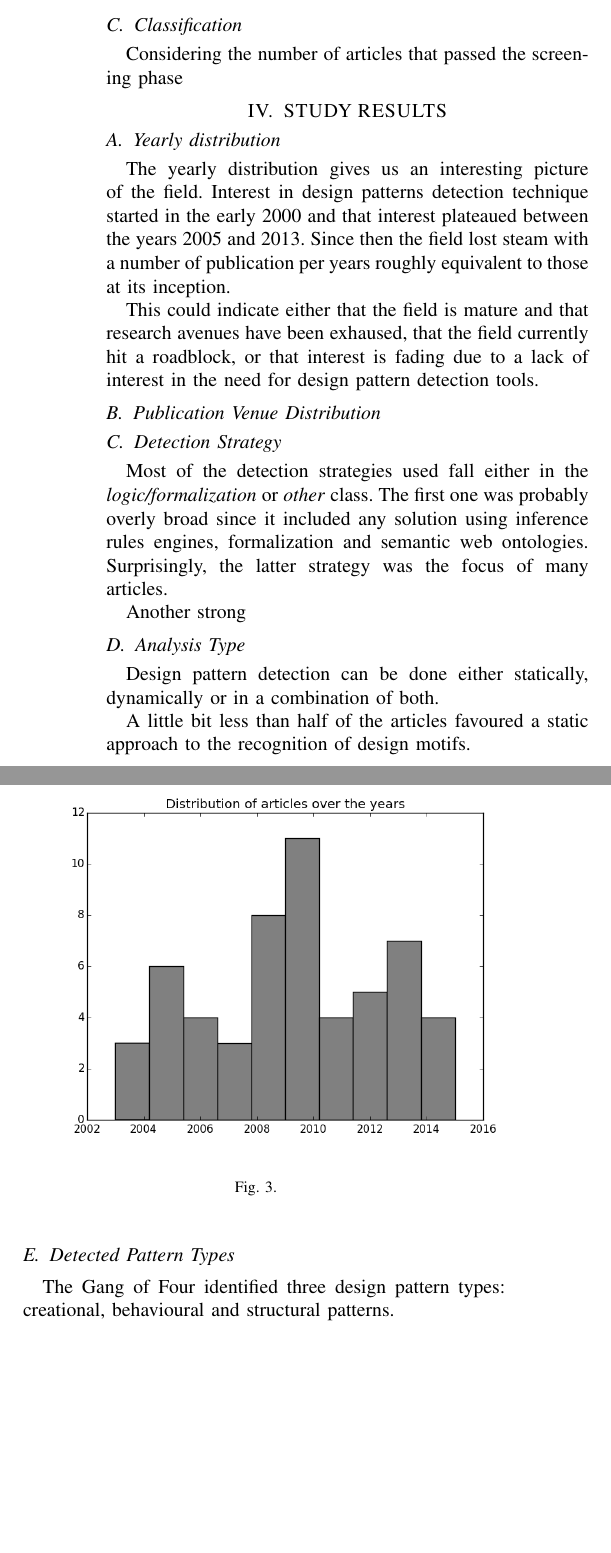
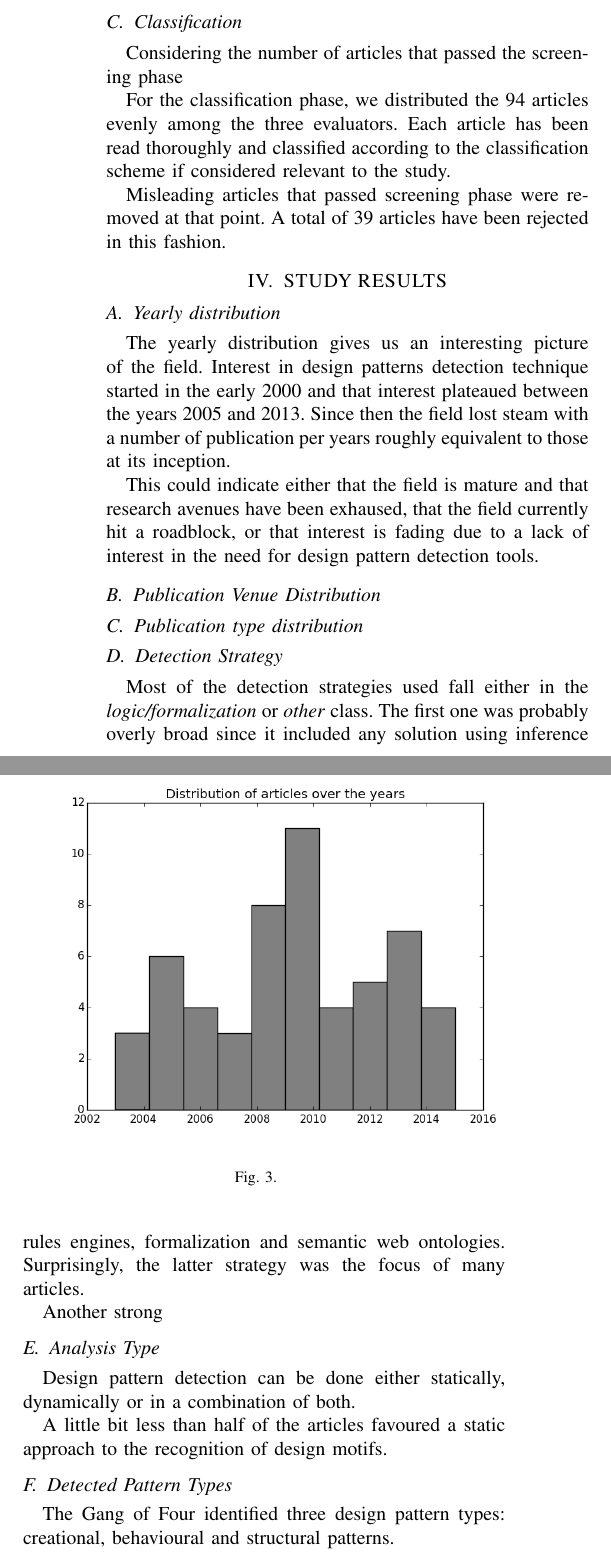
Before and after one commit to PierreGe/systematic-review, a LaTeX paper (article/main.tex): two parts of the columns of page 3 of 5 before the commit and two parts of the columns of page 3 of 6 after it, joined at a grey line, cut so that both start at the same text, the shorter picture padded with empty space. Compiled offline with pdfLaTeX.

Commit message:
so long and thanks for all the fish

```diff
--- a/article/main.tex
+++ b/article/main.tex
@@ -353,6 +353,14 @@ a good agreement \cite{c3}.
 
 Considering the number of articles that passed the screening phase
 
+For the classification phase, we distributed the 94 articles evenly among the
+three evaluators.
+Each article has been read thoroughly and classified according to the
+classification scheme if considered relevant to the study.
+
+Misleading articles that passed screening phase were removed at that point.
+A total of 39 articles have been rejected in this fashion.
+
 
 
 \section{STUDY RESULTS}
@@ -433,3 +441,4 @@ tools.
 \subsection{Publication Venue Distribution}
 % Need a graphic for article by publishers.
 
+\subsection{Publication type distribution}
@@ -436,3 +449,7 @@ tools.
+\end{figure}
+
+
+% Need a graphic for article by publishers.
 
 \subsection{Detection Strategy}
 
```
Also changed, not shown: article/img/doctype.png (added), article/main.tex (4 more changed lines).
